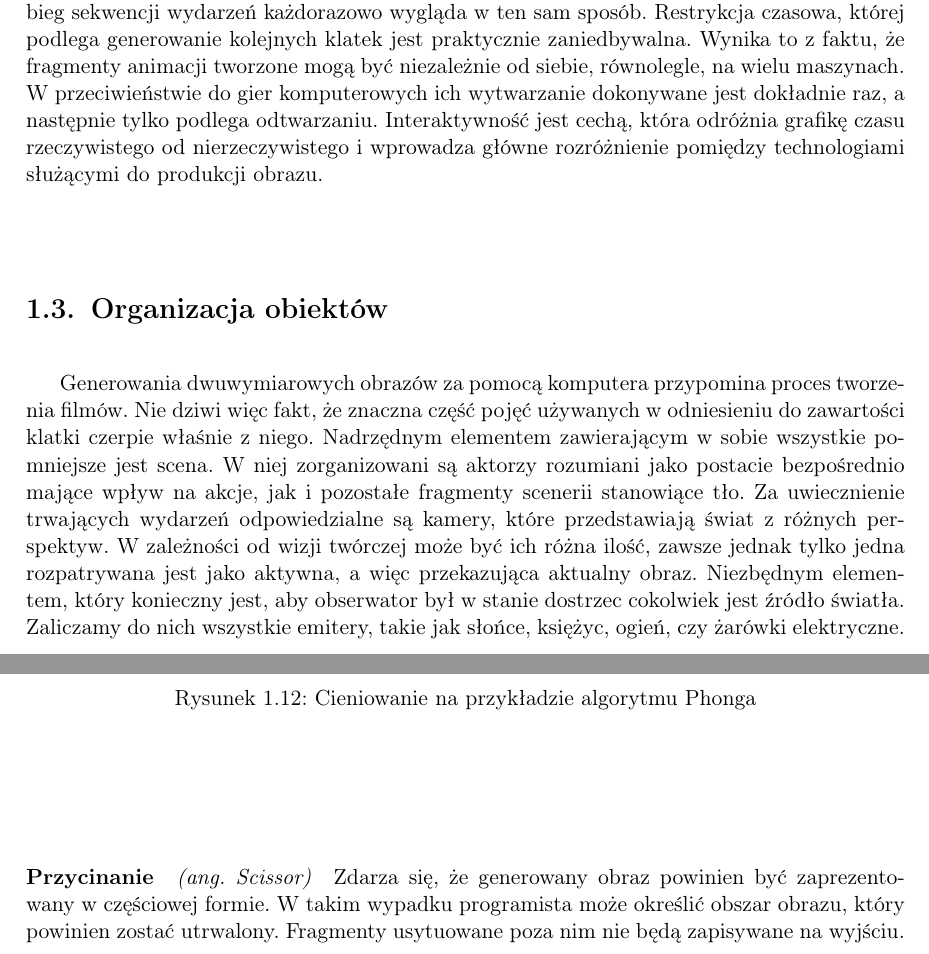
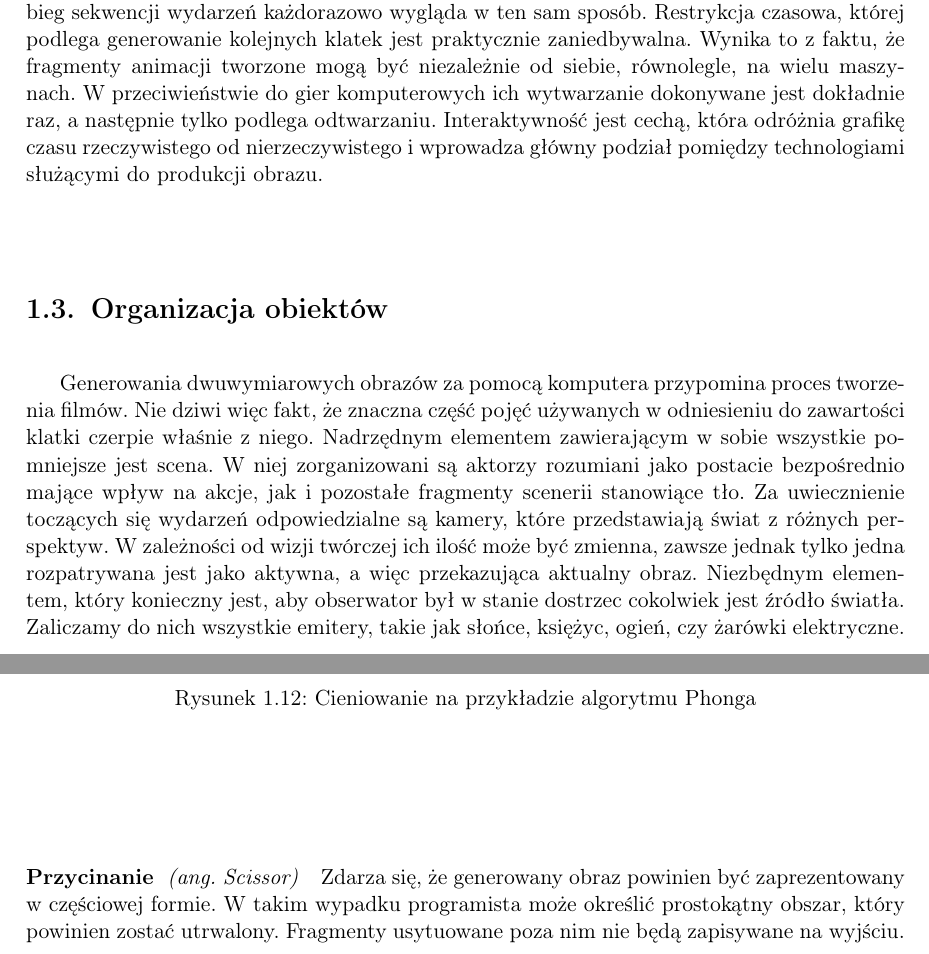
Before and after one commit to P0rc3lain/Master-s-thesis, a LaTeX thesis (master-s-thesis.tex, which reads chapters/introduction.tex): two parts of pages 17 and 23 of 54, joined at a grey line, cut so that both start at the same text. Compiled offline with pdfLaTeX.

Commit message:
Further stylistic improvements

```diff
--- a/chapters/introduction.tex
+++ b/chapters/introduction.tex
@@ -62,7 +62,7 @@ Odbiorca nie ma wpływu na akcję, przebieg sekwencji wydarzeń każdorazowo wyg
 Restrykcja czasowa, której podlega generowanie kolejnych klatek jest praktycznie zaniedbywalna.
 Wynika to z faktu, że fragmenty animacji tworzone mogą być niezależnie od siebie, równolegle, na wielu maszynach.
 W przeciwieństwie do gier komputerowych ich wytwarzanie dokonywane jest dokładnie raz, a następnie tylko podlega odtwarzaniu.
-Interaktywność jest cechą, która odróżnia grafikę czasu rzeczywistego od nierzeczywistego i wprowadza główne rozróżnienie pomiędzy technologiami służącymi do produkcji obrazu.
+Interaktywność jest cechą, która odróżnia grafikę czasu rzeczywistego od nierzeczywistego i wprowadza główny podział pomiędzy technologiami służącymi do produkcji obrazu.
 
 \section{Organizacja obiektów}
 % Wyjaśnienie podstawowych pojęć opisu elementów na scenie
@@ -70,8 +70,8 @@ Generowania dwuwymiarowych obrazów za pomocą komputera przypomina proces tworz
 Nie dziwi więc fakt, że znaczna część pojęć używanych w odniesieniu do zawartości klatki czerpie właśnie z niego.
 Nadrzędnym elementem zawierającym w sobie wszystkie pomniejsze jest scena.
 W niej zorganizowani są aktorzy rozumiani jako postacie bezpośrednio mające wpływ na akcje, jak i pozostałe fragmenty scenerii stanowiące tło.
-Za uwiecznienie trwających wydarzeń odpowiedzialne są kamery, które przedstawiają świat z różnych perspektyw.
-W zależności od wizji twórczej może być ich różna ilość, zawsze jednak tylko jedna rozpatrywana jest jako aktywna, a więc przekazująca aktualny obraz.
+Za uwiecznienie toczących się wydarzeń odpowiedzialne są kamery, które przedstawiają świat z różnych perspektyw.
+W zależności od wizji twórczej ich ilość może być zmienna, zawsze jednak tylko jedna rozpatrywana jest jako aktywna, a więc przekazująca aktualny obraz.
 Niezbędnym elementem, który konieczny jest, aby obserwator był w stanie dostrzec cokolwiek jest źródło światła.
 Zaliczamy do nich wszystkie emitery, takie jak słońce, księżyc, ogień, czy żarówki elektryczne.
 \par Początkowo implementacja idei była bezpośrednia.
@@ -264,8 +264,9 @@ Dzięki temu obserwator jest w stanie dostrzec w jaki sposób oświetlenie usytu
 \end{figure}
 \paragraph*{Przycinanie \eng{Scissor}}
 Zdarza się, że generowany obraz powinien być zaprezentowany w częściowej formie.
-W takim wypadku programista może określić obszar obrazu, który powinien zostać utrwalony.
+W takim wypadku programista może określić prostokątny obszar, który powinien zostać utrwalony.
 Fragmenty usytuowane poza nim nie będą zapisywane na wyjściu.
+
 \begin{figure}[H]
     \begin{center}
         \includegraphics[width=6cm]{images/pipeline/scissoring.png}
```
Also changed, not shown: chapters/preamble.tex (+1 -1 lines), chapters/introduction.tex (4 more changed lines).
